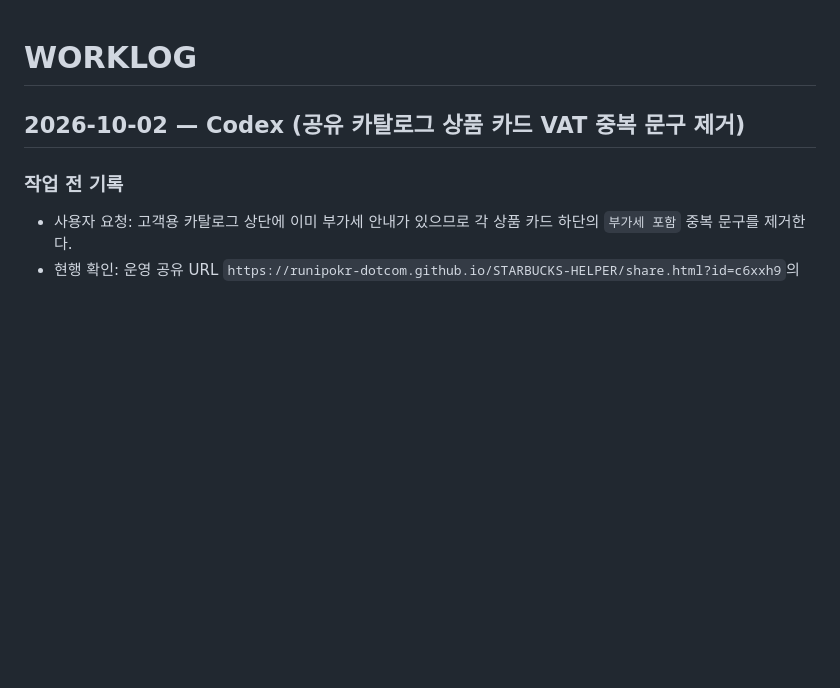
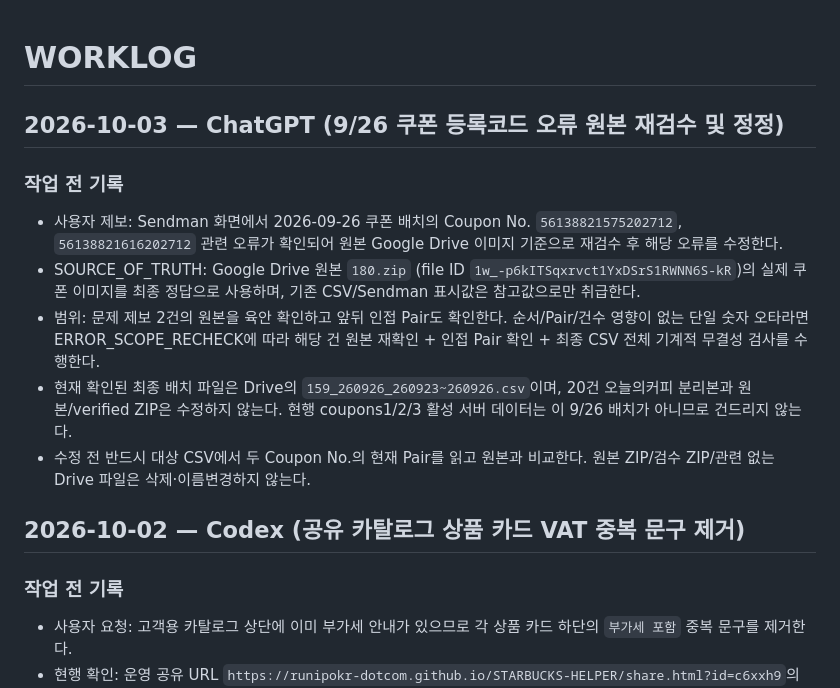
Before and after one commit to runipokr-dotcom/STARBUCKS-HELPER, a Markdown page: WORKLOG.md, the part around the change. GitHub-like rendering; blank space fills up the shorter version.

Commit message:
docs: log coupon correction precheck

```diff
--- a/WORKLOG.md
+++ b/WORKLOG.md
@@ -1,4 +1,14 @@
 # WORKLOG
+
+## 2026-10-03 — ChatGPT (9/26 쿠폰 등록코드 오류 원본 재검수 및 정정)
+
+### 작업 전 기록
+- 사용자 제보: Sendman 화면에서 2026-09-26 쿠폰 배치의 Coupon No. `56138821575202712`, `56138821616202712` 관련 오류가 확인되어 원본 Google Drive 이미지 기준으로 재검수 후 해당 오류를 수정한다.
+- SOURCE_OF_TRUTH: Google Drive 원본 `180.zip` (file ID `1w_-p6kITSqxrvct1YxDSrS1RWNN6S-kR`)의 실제 쿠폰 이미지를 최종 정답으로 사용하며, 기존 CSV/Sendman 표시값은 참고값으로만 취급한다.
+- 범위: 문제 제보 2건의 원본을 육안 확인하고 앞뒤 인접 Pair도 확인한다. 순서/Pair/건수 영향이 없는 단일 숫자 오타라면 ERROR_SCOPE_RECHECK에 따라 해당 건 원본 재확인 + 인접 Pair 확인 + 최종 CSV 전체 기계적 무결성 검사를 수행한다.
+- 현재 확인된 최종 배치 파일은 Drive의 `159_260926_260923~260926.csv`이며, 20건 오늘의커피 분리본과 원본/verified ZIP은 수정하지 않는다. 현행 coupons1/2/3 활성 서버 데이터는 이 9/26 배치가 아니므로 건드리지 않는다.
+- 수정 전 반드시 대상 CSV에서 두 Coupon No.의 현재 Pair를 읽고 원본과 비교한다. 원본 ZIP/검수 ZIP/관련 없는 Drive 파일은 삭제·이름변경하지 않는다.
+
 
 ## 2026-10-02 — Codex (공유 카탈로그 상품 카드 VAT 중복 문구 제거)
 
```
